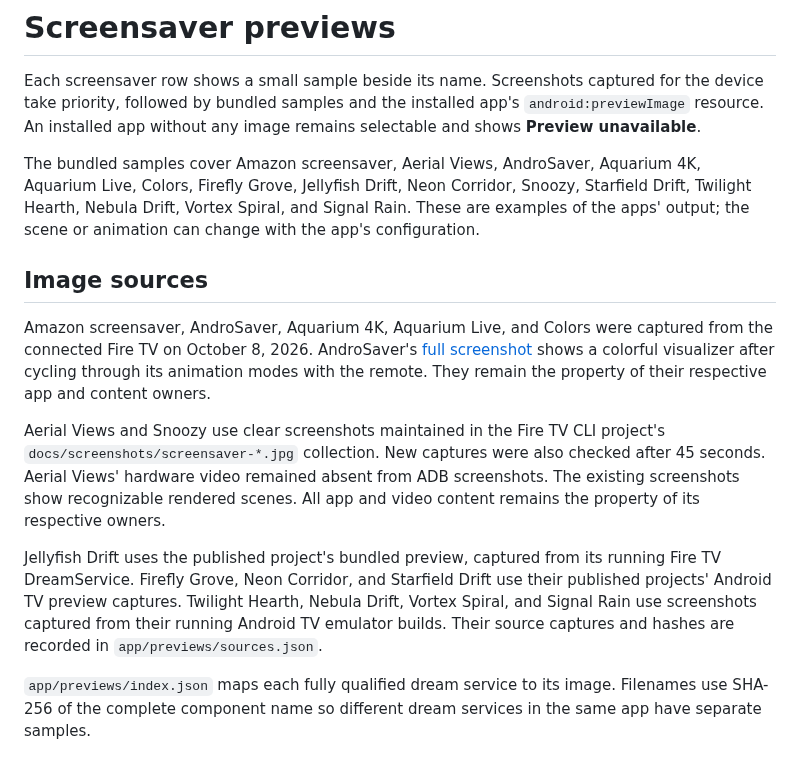
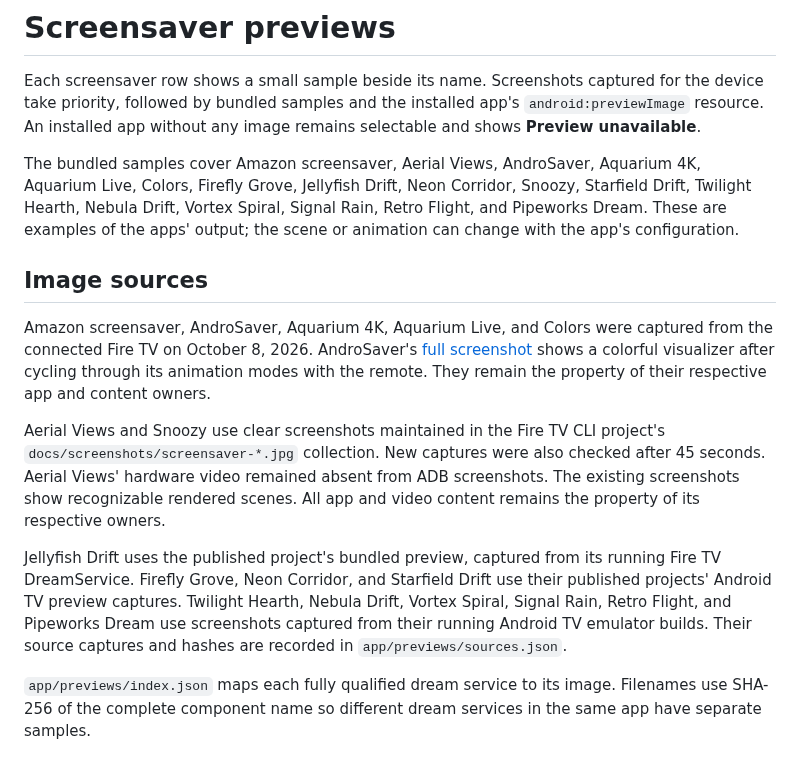
Before and after one commit to jeremykenedy/fire-tv-ui, a Markdown page: docs/screensaver-previews.md, the part around the change. Rendered like a GitHub page.

```diff
--- a/docs/screensaver-previews.md
+++ b/docs/screensaver-previews.md
@@ -2,7 +2,7 @@
 
 Each screensaver row shows a small sample beside its name. Screenshots captured for the device take priority, followed by bundled samples and the installed app's `android:previewImage` resource. An installed app without any image remains selectable and shows **Preview unavailable**.
 
-The bundled samples cover Amazon screensaver, Aerial Views, AndroSaver, Aquarium 4K, Aquarium Live, Colors, Firefly Grove, Jellyfish Drift, Neon Corridor, Snoozy, Starfield Drift, Twilight Hearth, Nebula Drift, Vortex Spiral, and Signal Rain. These are examples of the apps' output; the scene or animation can change with the app's configuration.
+The bundled samples cover Amazon screensaver, Aerial Views, AndroSaver, Aquarium 4K, Aquarium Live, Colors, Firefly Grove, Jellyfish Drift, Neon Corridor, Snoozy, Starfield Drift, Twilight Hearth, Nebula Drift, Vortex Spiral, Signal Rain, Retro Flight, and Pipeworks Dream. These are examples of the apps' output; the scene or animation can change with the app's configuration.
 
 ## Image sources
 
@@ -10,7 +10,7 @@ Amazon screensaver, AndroSaver, Aquarium 4K, Aquarium Live, and Colors were capt
 
 Aerial Views and Snoozy use clear screenshots maintained in the Fire TV CLI project's `docs/screenshots/screensaver-*.jpg` collection. New captures were also checked after 45 seconds. Aerial Views' hardware video remained absent from ADB screenshots. The existing screenshots show recognizable rendered scenes. All app and video content remains the property of its respective owners.
 
-Jellyfish Drift uses the published project's bundled preview, captured from its running Fire TV DreamService. Firefly Grove, Neon Corridor, and Starfield Drift use their published projects' Android TV preview captures. Twilight Hearth, Nebula Drift, Vortex Spiral, and Signal Rain use screenshots captured from their running Android TV emulator builds. Their source captures and hashes are recorded in `app/previews/sources.json`.
+Jellyfish Drift uses the published project's bundled preview, captured from its running Fire TV DreamService. Firefly Grove, Neon Corridor, and Starfield Drift use their published projects' Android TV preview captures. Twilight Hearth, Nebula Drift, Vortex Spiral, Signal Rain, Retro Flight, and Pipeworks Dream use screenshots captured from their running Android TV emulator builds. Their source captures and hashes are recorded in `app/previews/sources.json`.
 
 `app/previews/index.json` maps each fully qualified dream service to its image. Filenames use SHA-256 of the complete component name so different dream services in the same app have separate samples.
 
```
Also changed, not shown: README.md (+1 -1 lines), docs/verification.md (+3 -3 lines), art/screenshots/pipeworks-dream-android-tv-1920.png (added), art/screenshots/retro-flight-android-tv-1920.png (added), 7 other files.
